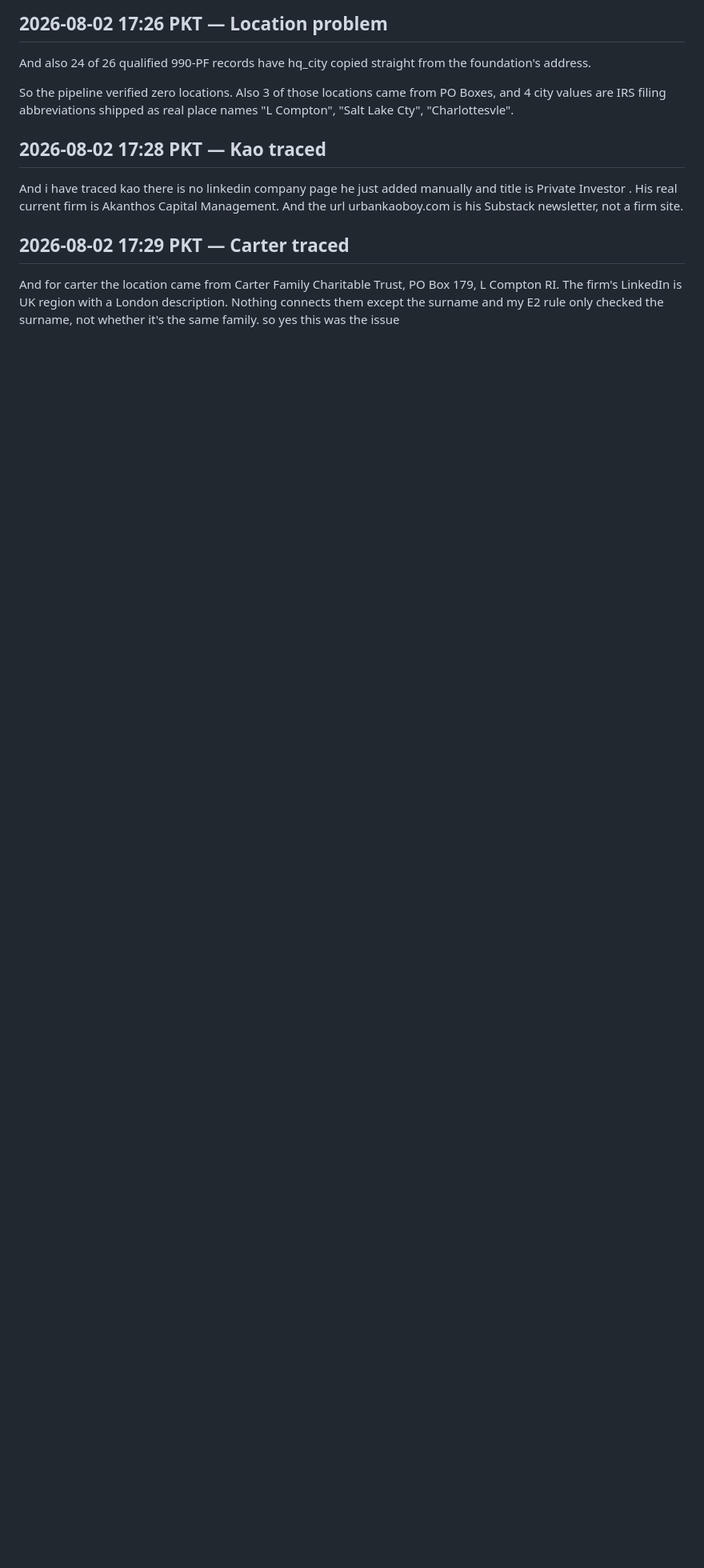
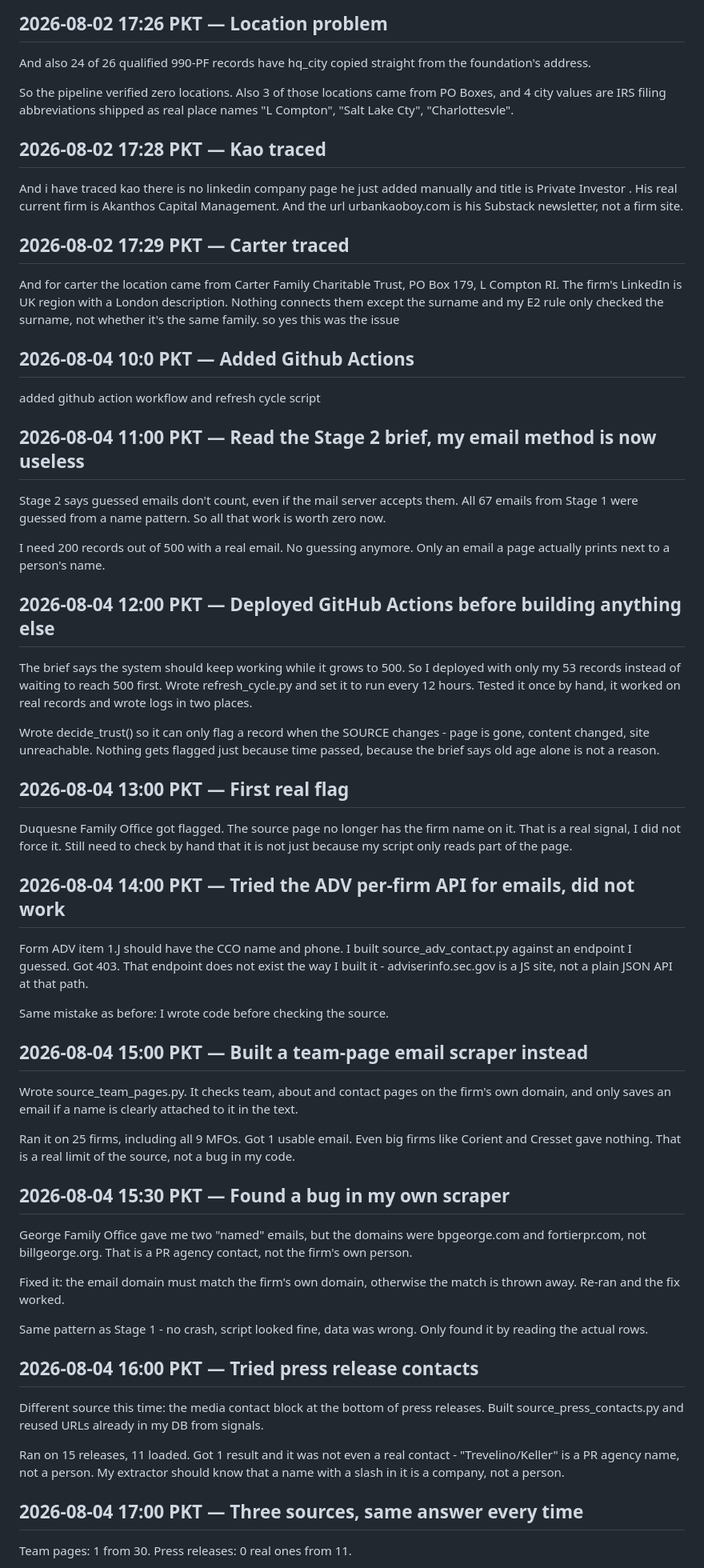
Before and after one commit to thisisahmad/polarity-family-office-rag, a Markdown page: DECISION_LOG.md, the part around one of its changes. Shown at 80% size. Drawn GitHub-style; blank space fills up the shorter version.

Commit message:
Log Stage 2 email findings across three sources

```diff
--- a/DECISION_LOG.md
+++ b/DECISION_LOG.md
@@ -676,3 +676,79 @@ L Compton RI. The firm's LinkedIn is UK region with a London description.
 Nothing connects them except the surname and my E2 rule only checked the
 surname, not whether it's the same family.
 so yes this was the issue
+
+## 2026-08-04 10:0 PKT — Added Github Actions
+
+added github action workflow and refresh cycle script
+
+## 2026-08-04 11:00 PKT — Read the Stage 2 brief, my email method is now useless
+
+Stage 2 says guessed emails don't count, even if the mail server accepts them.
+All 67 emails from Stage 1 were guessed from a name pattern. So all that work
+is worth zero now.
+
+I need 200 records out of 500 with a real email. No guessing anymore. Only an
+email a page actually prints next to a person's name.
+
+## 2026-08-04 12:00 PKT — Deployed GitHub Actions before building anything else
+
+The brief says the system should keep working while it grows to 500. So I
+deployed with only my 53 records instead of waiting to reach 500 first. Wrote
+refresh_cycle.py and set it to run every 12 hours. Tested it once by hand, it
+worked on real records and wrote logs in two places.
+
+Wrote decide_trust() so it can only flag a record when the SOURCE changes -
+page is gone, content changed, site unreachable. Nothing gets flagged just
+because time passed, because the brief says old age alone is not a reason.
+
+## 2026-08-04 13:00 PKT — First real flag
+
+Duquesne Family Office got flagged. The source page no longer has the firm
+name on it. That is a real signal, I did not force it. Still need to check by
+hand that it is not just because my script only reads part of the page.
+
+## 2026-08-04 14:00 PKT — Tried the ADV per-firm API for emails, did not work
+
+Form ADV item 1.J should have the CCO name and phone. I built
+source_adv_contact.py against an endpoint I guessed. Got 403. That endpoint
+does not exist the way I built it - adviserinfo.sec.gov is a JS site, not a
+plain JSON API at that path.
+
+Same mistake as before: I wrote code before checking the source.
+
+## 2026-08-04 15:00 PKT — Built a team-page email scraper instead
+
+Wrote source_team_pages.py. It checks team, about and contact pages on the
+firm's own domain, and only saves an email if a name is clearly attached to it
+in the text.
+
+Ran it on 25 firms, including all 9 MFOs. Got 1 usable email. Even big firms
+like Corient and Cresset gave nothing. That is a real limit of the source, not
+a bug in my code.
+
+## 2026-08-04 15:30 PKT — Found a bug in my own scraper
+
+George Family Office gave me two "named" emails, but the domains were
+bpgeorge.com and fortierpr.com, not billgeorge.org. That is a PR agency
+contact, not the firm's own person.
+
+Fixed it: the email domain must match the firm's own domain, otherwise the
+match is thrown away. Re-ran and the fix worked.
+
+Same pattern as Stage 1 - no crash, script looked fine, data was wrong. Only
+found it by reading the actual rows.
+
+## 2026-08-04 16:00 PKT — Tried press release contacts
+
+Different source this time: the media contact block at the bottom of press
+releases. Built source_press_contacts.py and reused URLs already in my DB
+from signals.
+
+Ran on 15 releases, 11 loaded. Got 1 result and it was not even a real
+contact - "Trevelino/Keller" is a PR agency name, not a person. My extractor
+should know that a name with a slash in it is a company, not a person.
+
+## 2026-08-04 17:00 PKT — Three sources, same answer every time
+
+Team pages: 1 from 30. Press releases: 0 real ones from 11.
+
```
Also changed, not shown: other parts of DECISION_LOG.md (+21 -0 lines).
